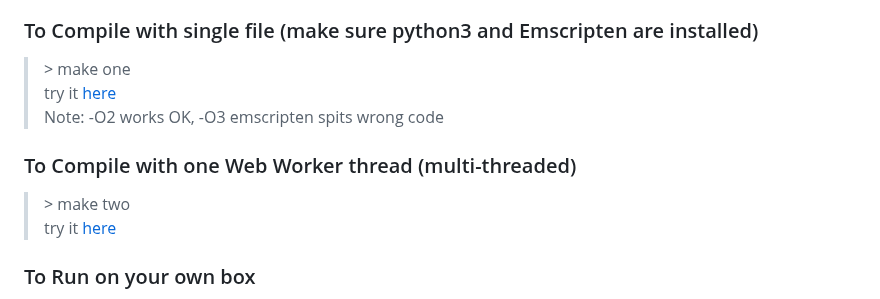
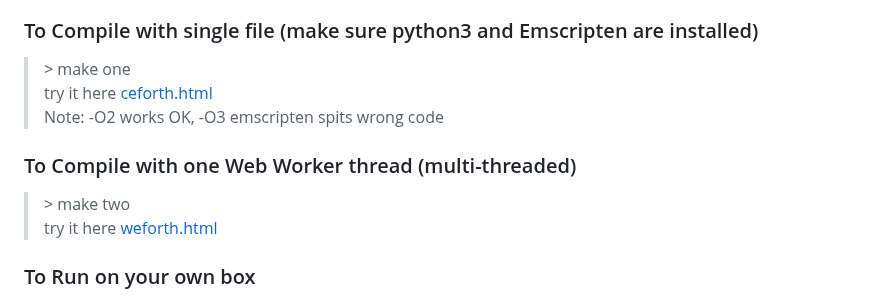
Before and after one commit to chochain/weForth, a Markdown page: README.md, the part around the change. Rendered like a GitHub page.

Commit message:
~/README add instruction link

```diff
--- a/README.md
+++ b/README.md
@@ -15,12 +15,12 @@ With WASM, the interoperability between different languages become a thing of th
 
 ### To Compile with single file (make sure python3 and Emscripten are installed)
   > \> make one<br/>
-  > try it <a href="https://chochain.github.io/weforth/docs/ceforth.html" target="_blank">here</a><br/>
+  > try it here <a href="https://chochain.github.io/weforth/docs/ceforth.html" target="_blank">ceforth.html</a><br/>
   > Note: -O2 works OK, -O3 emscripten spits wrong code
 
 ### To Compile with one Web Worker thread (multi-threaded)
   > \> make two<br/>
-  > try it <a href="https://chochain.github.io/weforth/docs/weforth.html" target="_blank">here</a>
+  > try it here <a href="https://chochain.github.io/weforth/docs/weforth.html" target="_blank">weforth.html</a>
 
 ### To Run on your own box
 * Server-side
```
